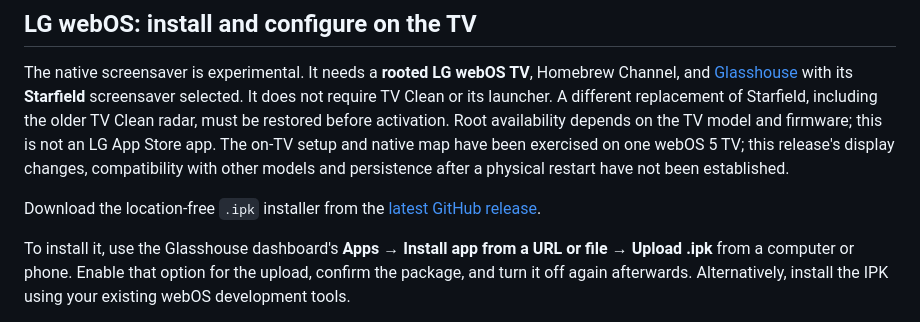
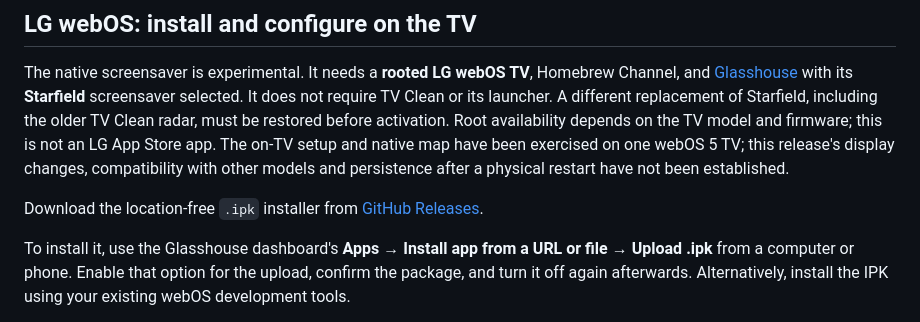
Before and after one commit to hugo-alves/airplane-screensaver-public, a Markdown page: README.md, the part around the change. GitHub-like rendering.

Commit message:
Link to experimental releases

```diff
--- a/README.md
+++ b/README.md
@@ -12,7 +12,7 @@ Developers and coding agents can use the [platform adaptation guide](docs/PORTIN
 
 The native screensaver is experimental. It needs a **rooted LG webOS TV**, Homebrew Channel, and [Glasshouse](https://rorygallagher2024.github.io/glasshouse/install/) with its **Starfield** screensaver selected. It does not require TV Clean or its launcher. A different replacement of Starfield, including the older TV Clean radar, must be restored before activation. Root availability depends on the TV model and firmware; this is not an LG App Store app. The on-TV setup and native map have been exercised on one webOS 5 TV; this release's display changes, compatibility with other models and persistence after a physical restart have not been established.
 
-Download the location-free `.ipk` installer from the [latest GitHub release](https://github.com/hugo-alves/airplane-screensaver-public/releases/latest).
+Download the location-free `.ipk` installer from [GitHub Releases](https://github.com/hugo-alves/airplane-screensaver-public/releases).
 
 To install it, use the Glasshouse dashboard's **Apps → Install app from a URL or file → Upload .ipk** from a computer or phone. Enable that option for the upload, confirm the package, and turn it off again afterwards. Alternatively, install the IPK using your existing webOS development tools.
 
```
